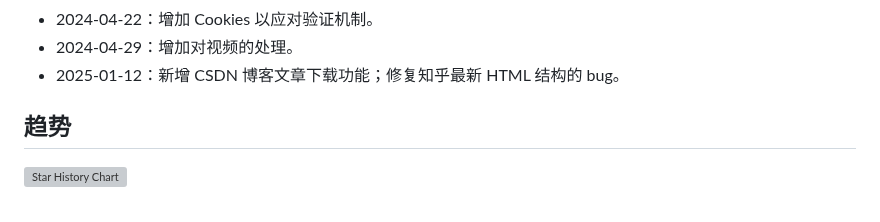
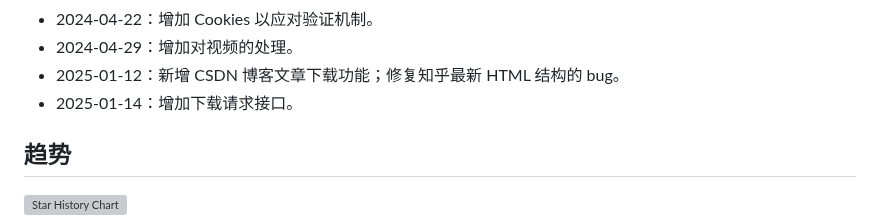
Before and after one commit to chenluda/zhihu-download, a Markdown page: README.md, the part around one of its changes. Rendered like a GitHub page; grey boxes are pictures that could not be loaded.

Commit message:
docs(README.md)：更新更新时间为2025.01.14并添加新功能说明

```diff
--- a/README.md
+++ b/README.md
@@ -95,6 +95,7 @@ python app.py
 * 2024-04-22：增加 Cookies 以应对验证机制。
 * 2024-04-29：增加对视频的处理。
 * 2025-01-12：新增 CSDN 博客文章下载功能；修复知乎最新 HTML 结构的 bug。
+* 2025-01-14：增加下载请求接口。
 
 ## 趋势
 
```
Also changed, not shown: other parts of README.md (+1 -1 lines).
